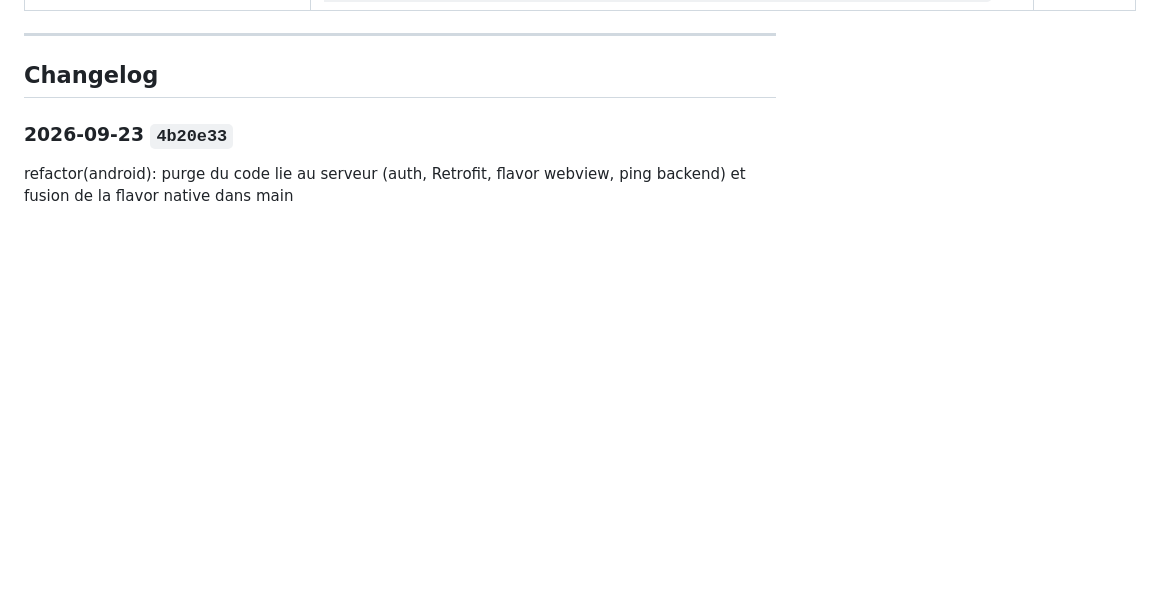
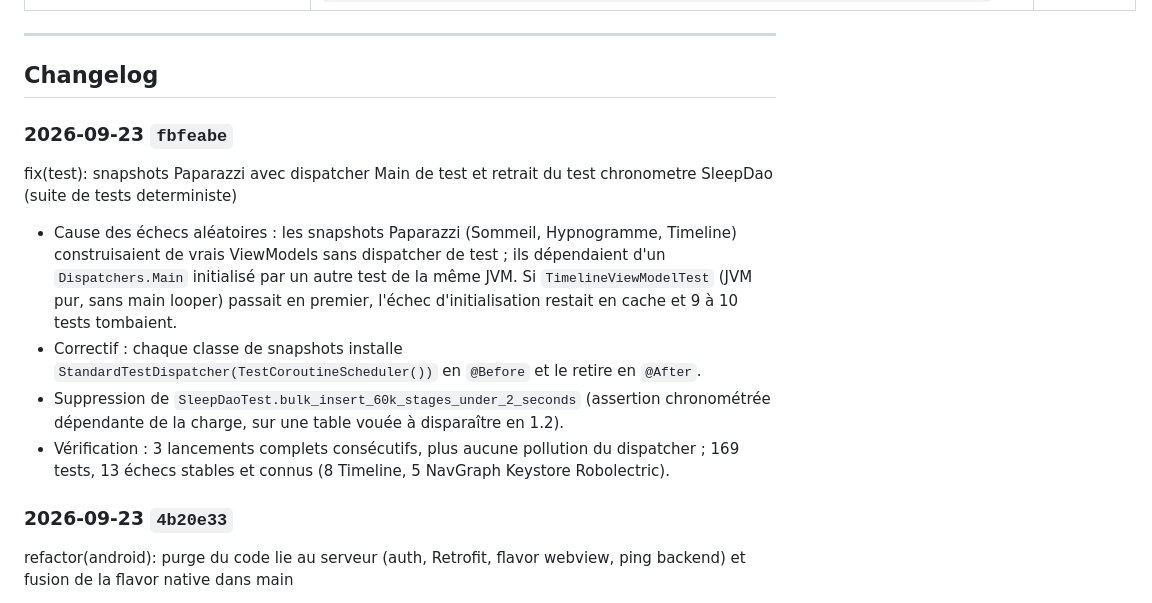
Before and after one commit to LyonMoncef/SamsungHealth, a Markdown page: HISTORY.md, the part around the change. Drawn GitHub-style; blank space fills up the shorter version.

Commit message:
docs(history): consigne la stabilisation de la suite de tests (fbfeabe)

```diff
--- a/HISTORY.md
+++ b/HISTORY.md
@@ -47,6 +47,13 @@
 ---
 
 ## Changelog
+
+### 2026-09-23 `fbfeabe`
+fix(test): snapshots Paparazzi avec dispatcher Main de test et retrait du test chronometre SleepDao (suite de tests deterministe)
+- Cause des échecs aléatoires : les snapshots Paparazzi (Sommeil, Hypnogramme, Timeline) construisaient de vrais ViewModels sans dispatcher de test ; ils dépendaient d'un `Dispatchers.Main` initialisé par un autre test de la même JVM. Si `TimelineViewModelTest` (JVM pur, sans main looper) passait en premier, l'échec d'initialisation restait en cache et 9 à 10 tests tombaient.
+- Correctif : chaque classe de snapshots installe `StandardTestDispatcher(TestCoroutineScheduler())` en `@Before` et le retire en `@After`.
+- Suppression de `SleepDaoTest.bulk_insert_60k_stages_under_2_seconds` (assertion chronométrée dépendante de la charge, sur une table vouée à disparaître en 1.2).
+- Vérification : 3 lancements complets consécutifs, plus aucune pollution du dispatcher ; 169 tests, 13 échecs stables et connus (8 Timeline, 5 NavGraph Keystore Robolectric).
 
 ### 2026-09-23 `4b20e33`
 refactor(android): purge du code lie au serveur (auth, Retrofit, flavor webview, ping backend) et fusion de la flavor native dans main
```
